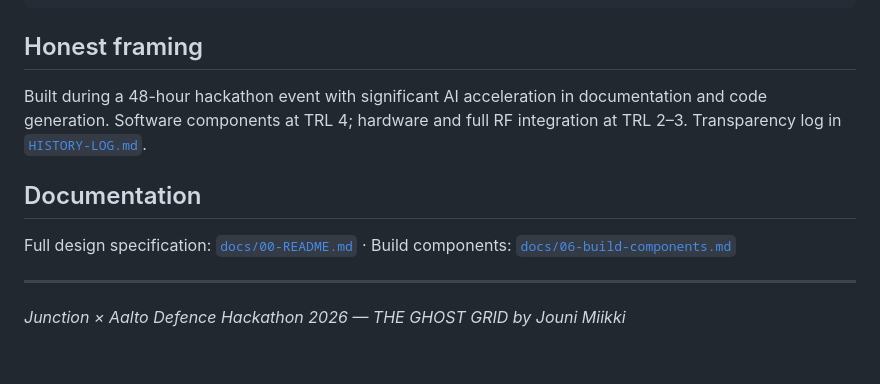
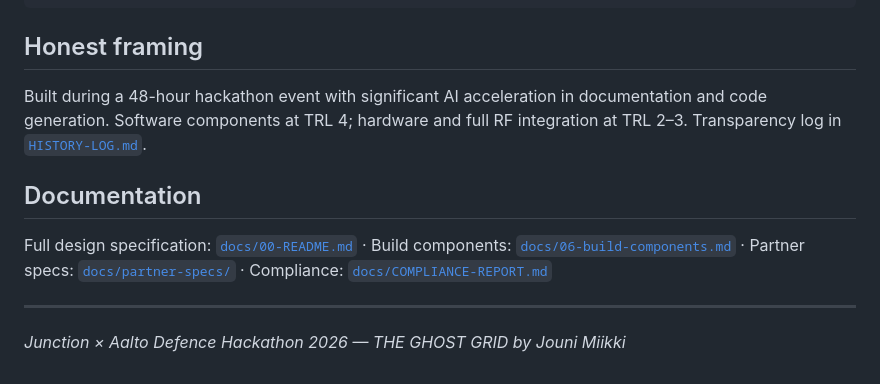
Before and after one commit to miikkij/theghostgrid, a Markdown page: README.md, the part around one of its changes. Rendered like a GitHub page.

Commit message:
docs: update README and implementation documentation for clarity and completeness

```diff
--- a/README.md
+++ b/README.md
@@ -122,7 +122,7 @@ Built during a 48-hour hackathon event with significant AI acceleration in docum
 
 ## Documentation
 
-Full design specification: [`docs/00-README.md`](docs/00-README.md) · Build components: [`docs/06-build-components.md`](docs/06-build-components.md)
+Full design specification: [`docs/00-README.md`](docs/00-README.md) · Build components: [`docs/06-build-components.md`](docs/06-build-components.md) · Partner specs: [`docs/partner-specs/`](docs/partner-specs/00-INDEX.md) · Compliance: [`docs/COMPLIANCE-REPORT.md`](docs/COMPLIANCE-REPORT.md)
 
 ---
 
```
Also changed, not shown: other parts of README.md (+1 -1 lines), docs/00-README.md (+8 -2 lines).
